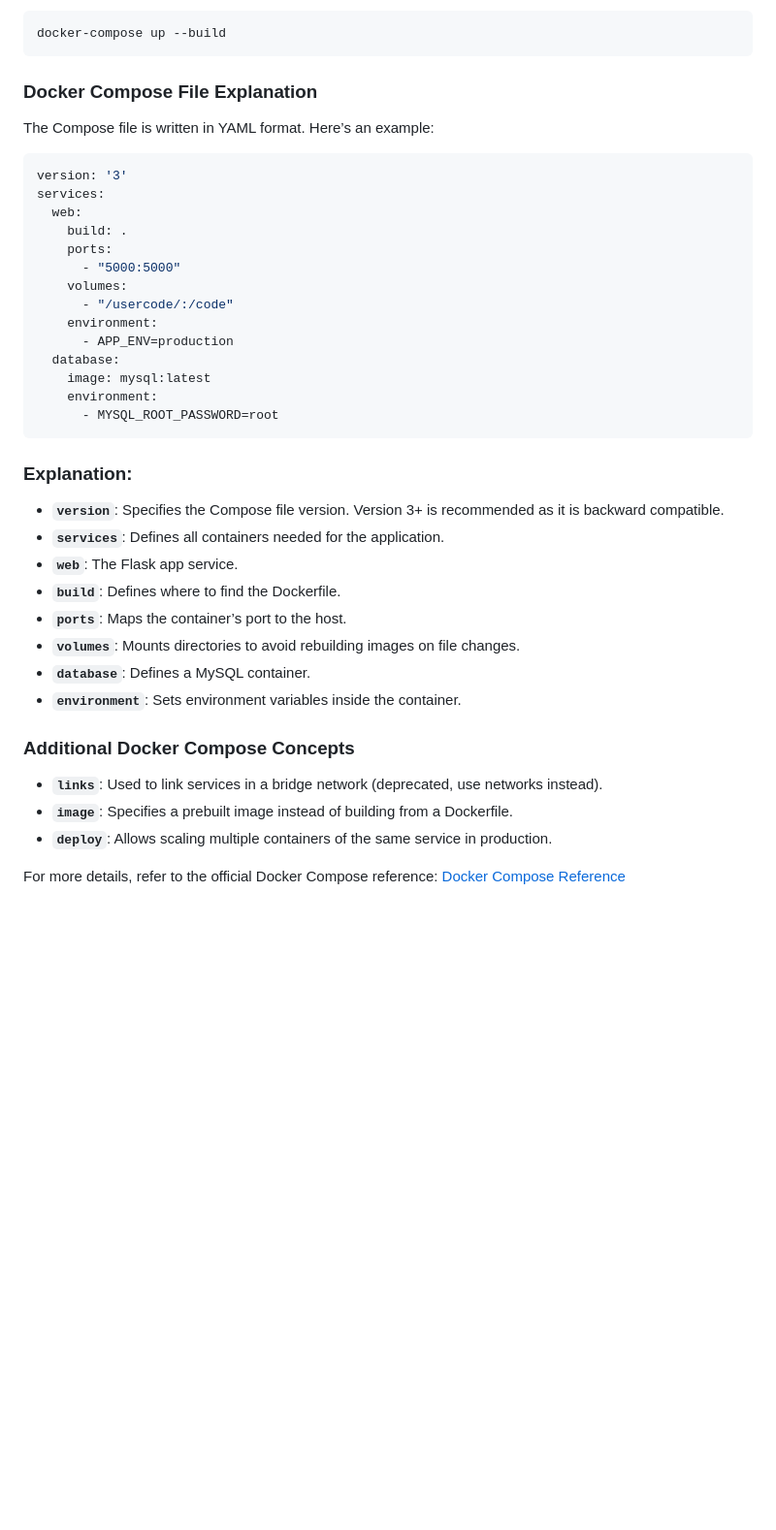
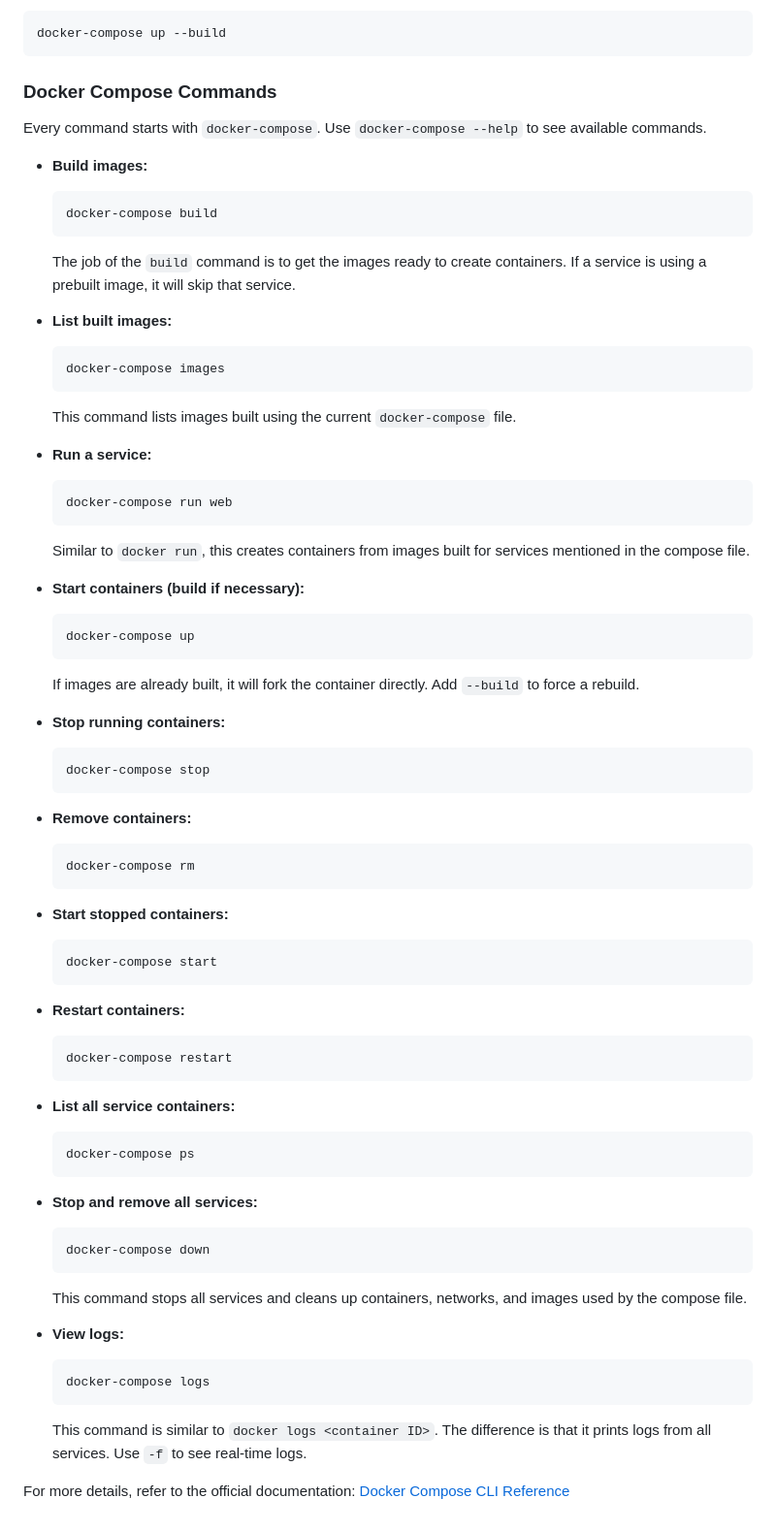
Before and after one commit to MohanadGadallah/learn-docker, a Markdown page: README.md, the part around the change. Shown at 97% size. Rendered like a GitHub page; blank space fills up the shorter version.

Commit message:
add: update readme file

````diff
--- a/README.md
+++ b/README.md
@@ -162,39 +162,68 @@ Docker Compose is a tool that combines and runs multiple containers of interrela
 docker-compose up --build
 ```
 
-### Docker Compose File Explanation
-The Compose file is written in YAML format. Here’s an example:
-```yaml
-version: '3'
-services:
-  web:
-    build: .
-    ports:
-      - "5000:5000"
-    volumes:
-      - "/usercode/:/code"
-    environment:
-      - APP_ENV=production
-  database:
-    image: mysql:latest
-    environment:
-      - MYSQL_ROOT_PASSWORD=root
-```
+### Docker Compose Commands
+Every command starts with `docker-compose`. Use `docker-compose --help` to see available commands.
 
-### Explanation:
-- **`version`**: Specifies the Compose file version. Version 3+ is recommended as it is backward compatible.
-- **`services`**: Defines all containers needed for the application.
-- **`web`**: The Flask app service.
-- **`build`**: Defines where to find the Dockerfile.
-- **`ports`**: Maps the container’s port to the host.
-- **`volumes`**: Mounts directories to avoid rebuilding images on file changes.
-- **`database`**: Defines a MySQL container.
-- **`environment`**: Sets environment variables inside the container.
+- **Build images:**
+  ```sh
+  docker-compose build
+  ```
+  The job of the `build` command is to get the images ready to create containers. If a service is using a prebuilt image, it will skip that service.
 
-### Additional Docker Compose Concepts
-- **`links`**: Used to link services in a bridge network (deprecated, use networks instead).
-- **`image`**: Specifies a prebuilt image instead of building from a Dockerfile.
-- **`deploy`**: Allows scaling multiple containers of the same service in production.
+- **List built images:**
+  ```sh
+  docker-compose images
+  ```
+  This command lists images built using the current `docker-compose` file.
 
-For more details, refer to the official Docker Compose reference:
-[Docker Compose Reference](https://docs.docker.com/reference/compose-file/)
+- **Run a service:**
+  ```sh
+  docker-compose run web
+  ```
+  Similar to `docker run`, this creates containers from images built for services mentioned in the compose file.
+
+- **Start containers (build if necessary):**
+  ```sh
+  docker-compose up
+  ```
+  If images are already built, it will fork the container directly. Add `--build` to force a rebuild.
+
+- **Stop running containers:**
+  ```sh
+  docker-compose stop
+  ```
+
+- **Remove containers:**
+  ```sh
+  docker-compose rm
+  ```
+
+- **Start stopped containers:**
+  ```sh
+  docker-compose start
+  ```
+
+- **Restart containers:**
+  ```sh
+  docker-compose restart
+  ```
+
+- **List all service containers:**
+  ```sh
+  docker-compose ps
+  ```
+
+- **Stop and remove all services:**
+  ```sh
+  docker-compose down
+  ```
+  This command stops all services and cleans up containers, networks, and images used by the compose file.
+
+- **View logs:**
+  ```sh
+  docker-compose logs
+  ```
+  This command is similar to `docker logs <container ID>`. The difference is that it prints logs from all services. Use `-f` to see real-time logs.
+
+For more details, refer to the official documentation: [Docker Compose CLI Reference](https://docs.docker.com/reference/cli/docker/compose/)
````
